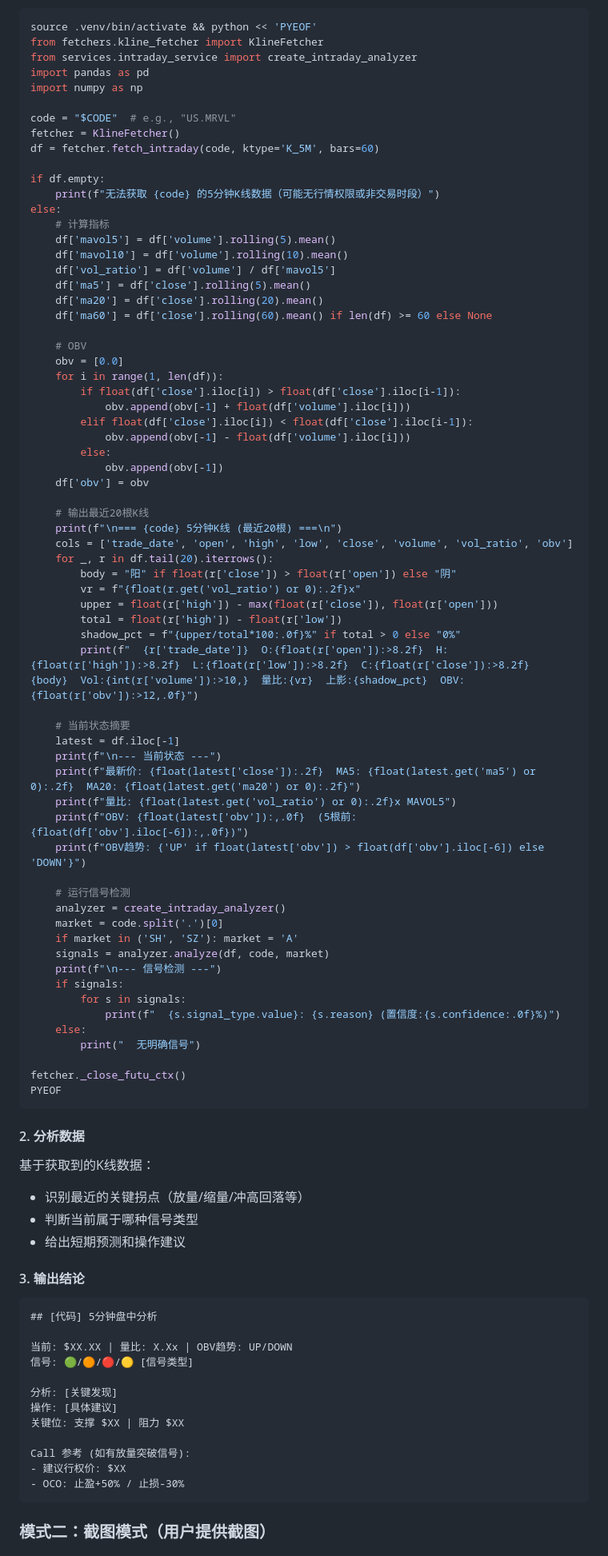
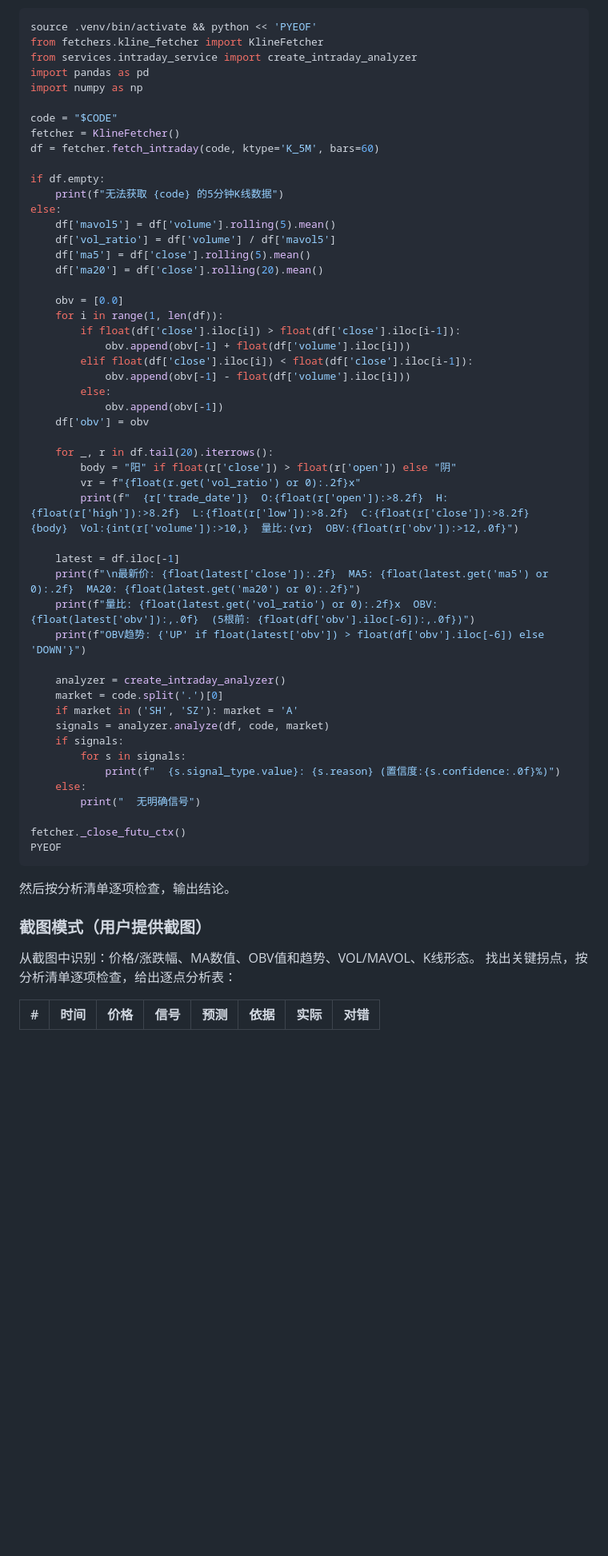
Before and after one commit to superstrings/investment-analyzer, a Markdown page: .claude/commands/intraday-analyze.md, the part around one of its changes. Shown at 80% size. Rendered like a GitHub page; blank space fills up the shorter version.

````diff
--- a/.claude/commands/intraday-analyze.md
+++ b/.claude/commands/intraday-analyze.md
@@ -62,22 +88,18 @@ from services.intraday_service import create_intraday_analyzer
 import pandas as pd
 import numpy as np
 
-code = "$CODE"  # e.g., "US.MRVL"
+code = "$CODE"
 fetcher = KlineFetcher()
 df = fetcher.fetch_intraday(code, ktype='K_5M', bars=60)
 
 if df.empty:
-    print(f"无法获取 {code} 的5分钟K线数据（可能无行情权限或非交易时段）")
+    print(f"无法获取 {code} 的5分钟K线数据")
 else:
-    # 计算指标
     df['mavol5'] = df['volume'].rolling(5).mean()
-    df['mavol10'] = df['volume'].rolling(10).mean()
     df['vol_ratio'] = df['volume'] / df['mavol5']
     df['ma5'] = df['close'].rolling(5).mean()
     df['ma20'] = df['close'].rolling(20).mean()
-    df['ma60'] = df['close'].rolling(60).mean() if len(df) >= 60 else None
 
-    # OBV
     obv = [0.0]
     for i in range(1, len(df)):
         if float(df['close'].iloc[i]) > float(df['close'].iloc[i-1]):
@@ -88,31 +110,20 @@ else:
             obv.append(obv[-1])
     df['obv'] = obv
 
-    # 输出最近20根K线
-    print(f"\n=== {code} 5分钟K线 (最近20根) ===\n")
-    cols = ['trade_date', 'open', 'high', 'low', 'close', 'volume', 'vol_ratio', 'obv']
     for _, r in df.tail(20).iterrows():
         body = "阳" if float(r['close']) > float(r['open']) else "阴"
         vr = f"{float(r.get('vol_ratio') or 0):.2f}x"
-        upper = float(r['high']) - max(float(r['close']), float(r['open']))
-        total = float(r['high']) - float(r['low'])
-        shadow_pct = f"{upper/total*100:.0f}%" if total > 0 else "0%"
-        print(f"  {r['trade_date']}  O:{float(r['open']):>8.2f}  H:{float(r['high']):>8.2f}  L:{float(r['low']):>8.2f}  C:{float(r['close']):>8.2f}  {body}  Vol:{int(r['volume']):>10,}  量比:{vr}  上影:{shadow_pct}  OBV:{float(r['obv']):>12,.0f}")
+        print(f"  {r['trade_date']}  O:{float(r['open']):>8.2f}  H:{float(r['high']):>8.2f}  L:{float(r['low']):>8.2f}  C:{float(r['close']):>8.2f}  {body}  Vol:{int(r['volume']):>10,}  量比:{vr}  OBV:{float(r['obv']):>12,.0f}")
 
-    # 当前状态摘要
     latest = df.iloc[-1]
-    print(f"\n--- 当前状态 ---")
-    print(f"最新价: {float(latest['close']):.2f}  MA5: {float(latest.get('ma5') or 0):.2f}  MA20: {float(latest.get('ma20') or 0):.2f}")
-    print(f"量比: {float(latest.get('vol_ratio') or 0):.2f}x MAVOL5")
-    print(f"OBV: {float(latest['obv']):,.0f}  (5根前: {float(df['obv'].iloc[-6]):,.0f})")
+    print(f"\n最新价: {float(latest['close']):.2f}  MA5: {float(latest.get('ma5') or 0):.2f}  MA20: {float(latest.get('ma20') or 0):.2f}")
+    print(f"量比: {float(latest.get('vol_ratio') or 0):.2f}x  OBV: {float(latest['obv']):,.0f}  (5根前: {float(df['obv'].iloc[-6]):,.0f})")
     print(f"OBV趋势: {'UP' if float(latest['obv']) > float(df['obv'].iloc[-6]) else 'DOWN'}")
 
-    # 运行信号检测
     analyzer = create_intraday_analyzer()
     market = code.split('.')[0]
     if market in ('SH', 'SZ'): market = 'A'
     signals = analyzer.analyze(df, code, market)
-    print(f"\n--- 信号检测 ---")
     if signals:
         for s in signals:
             print(f"  {s.signal_type.value}: {s.reason} (置信度:{s.confidence:.0f}%)")
@@ -123,29 +134,13 @@ fetcher._close_futu_ctx()
 PYEOF
 ```
 
-#### 2. 分析数据
+然后按分析清单逐项检查，输出结论。
 
-基于获取到的K线数据：
-- 识别最近的关键拐点（放量/缩量/冲高回落等）
-- 判断当前属于哪种信号类型
-- 给出短期预测和操作建议
+### 截图模式（用户提供截图）
 
-#### 3. 输出结论
+从截图中识别：价格/涨跌幅、MA数值、OBV值和趋势、VOL/MAVOL、K线形态。
+找出关键拐点，按分析清单逐项检查，给出逐点分析表：
 
-```
-## [代码] 5分钟盘中分析
+| # | 时间 | 价格 | 信号 | 预测 | 依据 | 实际 | 对错 |
+|---|------|------|------|------|------|------|------|
 
-当前: $XX.XX | 量比: X.Xx | OBV趋势: UP/DOWN
-信号: 🟢/🟠/🔴/🟡 [信号类型]
-
-分析: [关键发现]
-操作: [具体建议]
-关键位: 支撑 $XX | 阻力 $XX
-
-Call 参考 (如有放量突破信号):
-- 建议行权价: $XX
-- OCO: 止盈+50% / 止损-30%
-```
-
-### 模式二：截图模式（用户提供截图）
-
````
Also changed, not shown: other parts of .claude/commands/intraday-analyze.md (+97 -89 lines).
